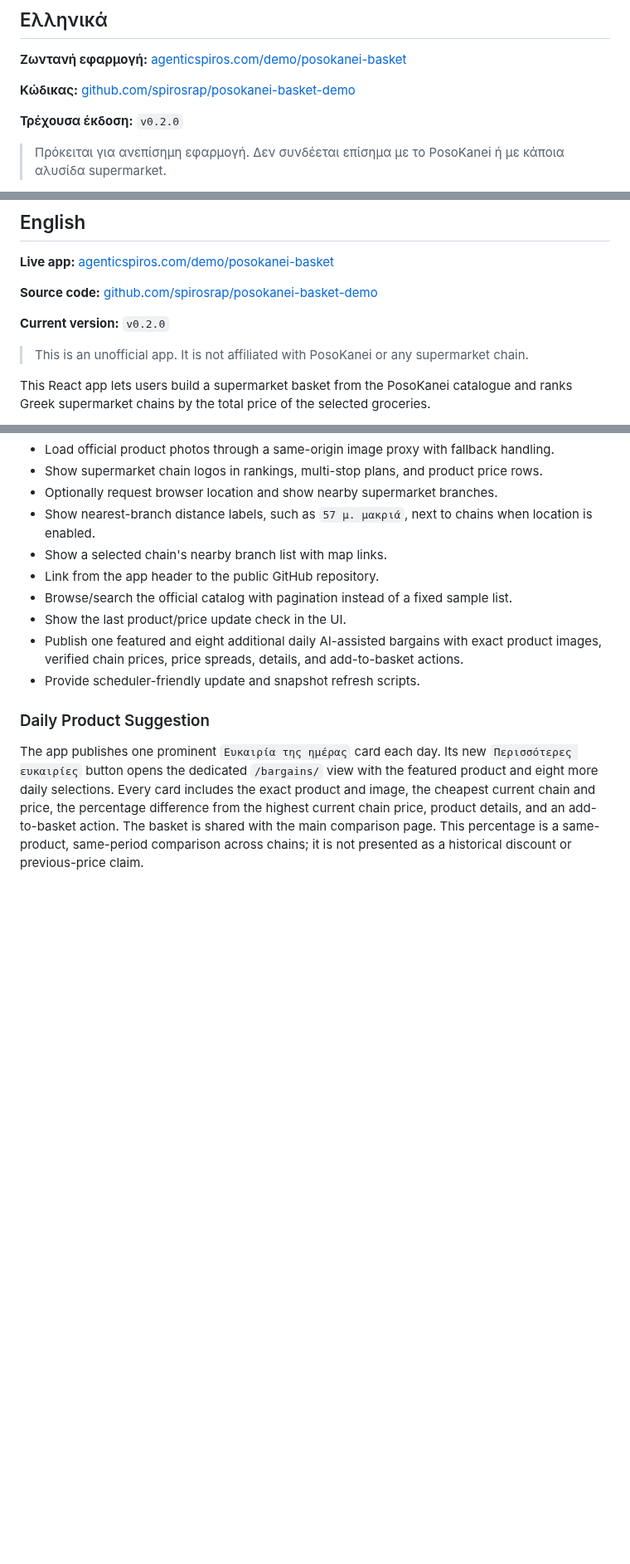
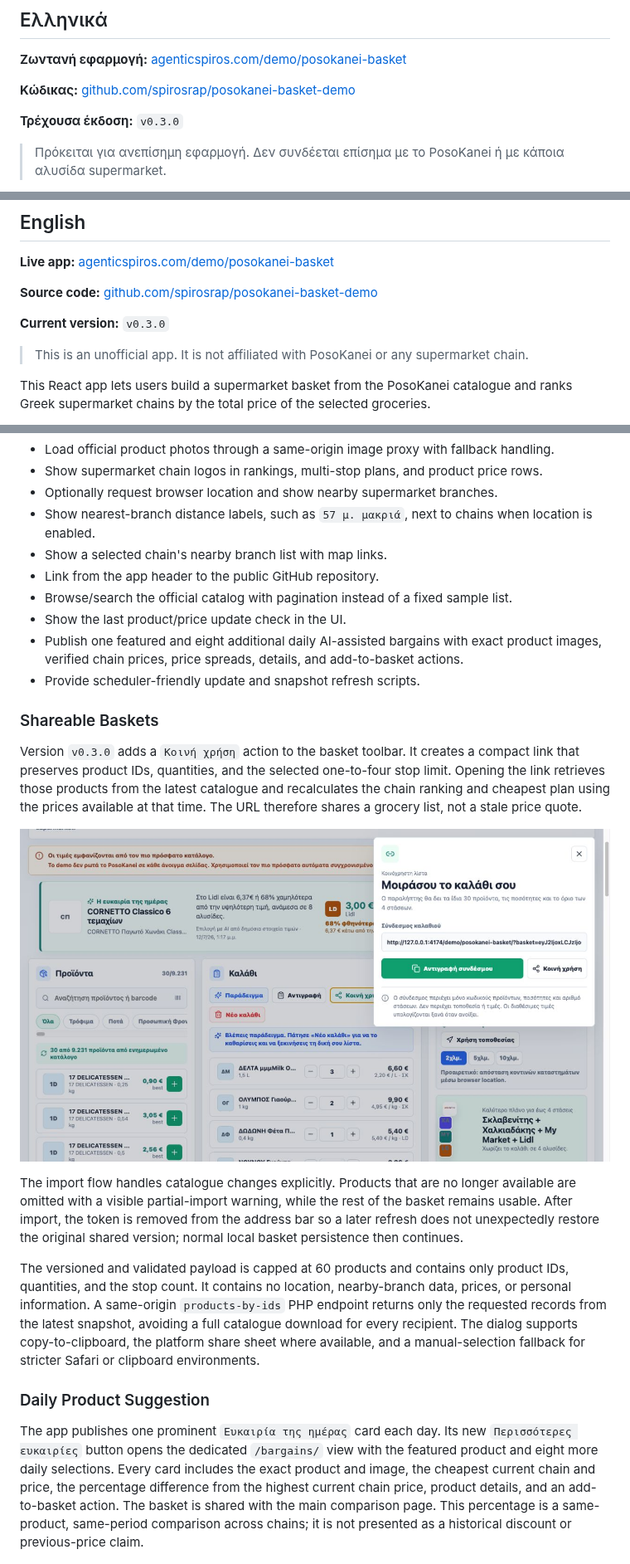
Before and after one commit to spirosrap/posokanei-basket-demo, a Markdown page: README.md, 3 parts joined by grey strips. Shown at 83% size. Drawn GitHub-style; pictures changed too: screenshots/share.png (added); blank space fills up the shorter version.

Commit message:
Release version 0.3.0 with shareable baskets

```diff
--- a/README.md
+++ b/README.md
@@ -6,7 +6,7 @@
 
 **Κώδικας:** [github.com/spirosrap/posokanei-basket-demo](https://github.com/spirosrap/posokanei-basket-demo)
 
-**Τρέχουσα έκδοση:** `v0.2.0`
+**Τρέχουσα έκδοση:** `v0.3.0`
 
 > Πρόκειται για ανεπίσημη εφαρμογή. Δεν συνδέεται επίσημα με το PosoKanei ή με κάποια αλυσίδα supermarket.
 
@@ -56,7 +66,7 @@
 
 **Source code:** [github.com/spirosrap/posokanei-basket-demo](https://github.com/spirosrap/posokanei-basket-demo)
 
-**Current version:** `v0.2.0`
+**Current version:** `v0.3.0`
 
 > This is an unofficial app. It is not affiliated with PosoKanei or any supermarket chain.
 
@@ -88,6 +100,30 @@ The app is inspired by [posokanei.gov.gr](https://posokanei.gov.gr/), which comp
 - Show the last product/price update check in the UI.
 - Publish one featured and eight additional daily AI-assisted bargains with exact product images, verified chain prices, price spreads, details, and add-to-basket actions.
 - Provide scheduler-friendly update and snapshot refresh scripts.
+
+### Shareable Baskets
+
+Version `v0.3.0` adds a `Κοινή χρήση` action to the basket toolbar. It creates a
+compact link that preserves product IDs, quantities, and the selected one-to-four
+stop limit. Opening the link retrieves those products from the latest catalogue and
+recalculates the chain ranking and cheapest plan using the prices available at that
+time. The URL therefore shares a grocery list, not a stale price quote.
+
+![Share-basket dialog with the generated link and privacy explanation](screenshots/share.png)
+
+The import flow handles catalogue changes explicitly. Products that are no longer
+available are omitted with a visible partial-import warning, while the rest of the
+basket remains usable. After import, the token is removed from the address bar so a
+later refresh does not unexpectedly restore the original shared version; normal
+local basket persistence then continues.
+
+The versioned and validated payload is capped at 60 products and contains only
+product IDs, quantities, and the stop count. It contains no location, nearby-branch
+data, prices, or personal information. A same-origin `products-by-ids` PHP endpoint
+returns only the requested records from the latest snapshot, avoiding a full
+catalogue download for every recipient. The dialog supports copy-to-clipboard,
+the platform share sheet where available, and a manual-selection fallback for
+stricter Safari or clipboard environments.
 
 ### Daily Product Suggestion
 
```
Also changed, not shown: other parts of README.md (+20 -0 lines), 8 other files.
